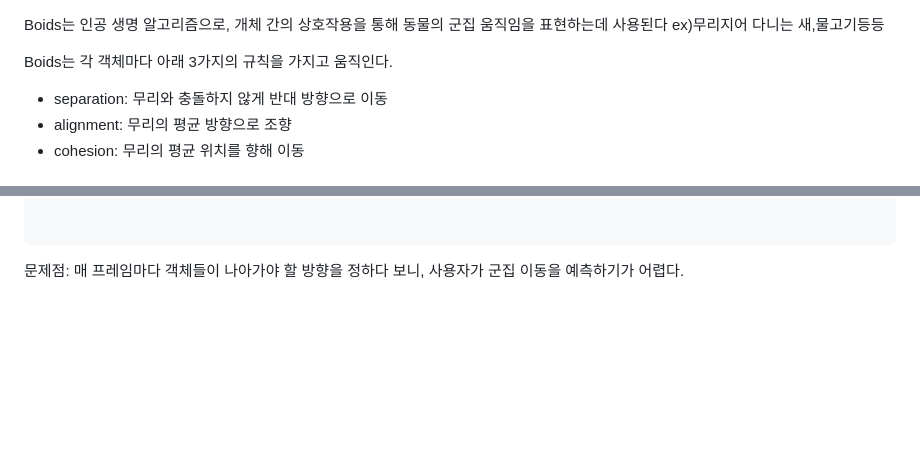
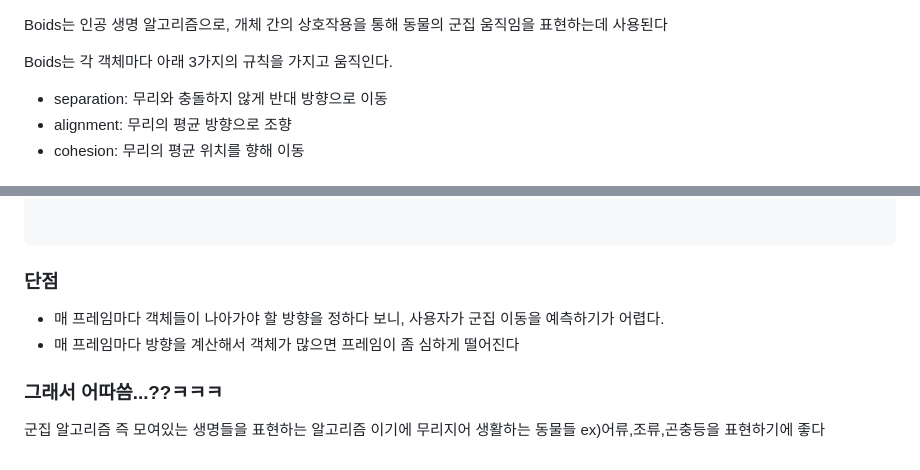
Before and after one commit to wkdrudgnsdla/TIL, a Markdown page: Study/알고리즘/Boids 군집 알고리즘.md, 2 parts joined by grey strips. GitHub-like rendering; blank space fills up the shorter version.

Commit message:
vault backup: 2025-10-22 17:23:34

````diff
--- a/Study/알고리즘/Boids 군집 알고리즘.md
+++ b/Study/알고리즘/Boids 군집 알고리즘.md
@@ -1,5 +1,4 @@
 Boids는 인공 생명 알고리즘으로, 개체 간의 상호작용을 통해 동물의 군집 움직임을 표현하는데 사용된다
-ex)무리지어 다니는 새,물고기등등
 
 Boids는 각 객체마다 아래 3가지의 규칙을 가지고 움직인다.
 - separation: 무리와 충돌하지 않게 반대 방향으로 이동
@@ -222,4 +221,10 @@ public class Bodis_Algorithm : MonoBehaviour
 ```
 
 
-문제점: 매 프레임마다 객체들이 나아가야 할 방향을 정하다 보니, 사용자가 군집 이동을 예측하기가 어렵다.
+### 단점
+- 매 프레임마다 객체들이 나아가야 할 방향을 정하다 보니, 사용자가 군집 이동을 예측하기가 어렵다.
+- 매 프레임마다 방향을 계산해서 객체가 많으면 프레임이 좀 심하게 떨어진다
+
+### 그래서 어따씀...??ㅋㅋㅋ
+군집 알고리즘 즉 모여있는 생명들을 표현하는 알고리즘 이기에 무리지어 생활하는 동물들
+ex)어류,조류,곤충등을 표현하기에 좋다
````
